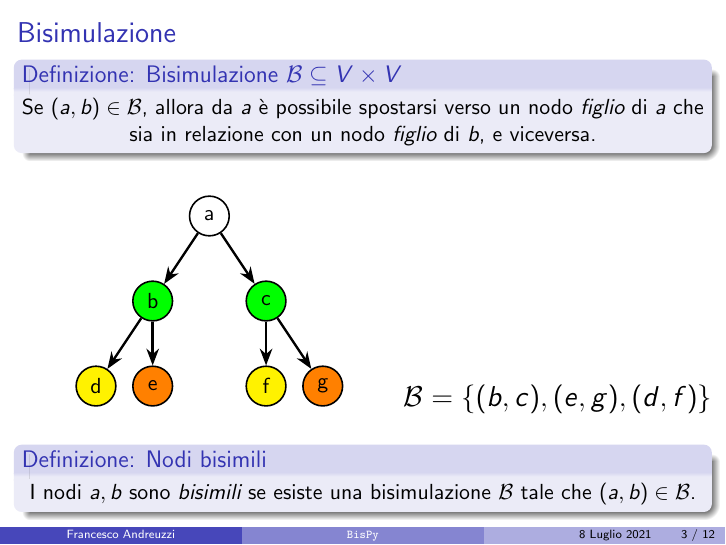
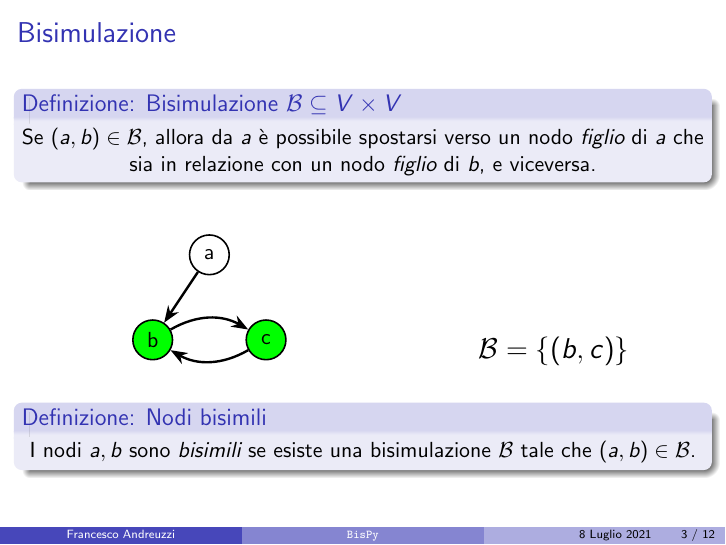
Before and after one commit to fandreuz/bsc-thesis, LaTeX slides (slides/slides.tex): page 3 of 12. Compiled offline with pdfLaTeX.

```diff
--- a/slides/slides.tex
+++ b/slides/slides.tex
@@ -118,22 +118,14 @@
                     \node (a) at (0,6) {a};
                     \node[fill=green] (c) at (2,3) {c};
                     \node[fill=green] (b) at (-2,3) {b};
-                    \node[fill=yellow] (d) at (-4,0) {d};
-                    \node[fill=orange] (e) at (-2,0) {e};
-                    \node[fill=yellow] (f) at (2,0) {f};
-                    \node[fill=orange] (g) at (4,0) {g};
                 \end{scope}
 
                 \begin{scope}[>={Stealth[black]},
                     every edge/.style={draw=black,very thick}]
                     \path [->] (a) edge node {} (b);
-                    \path [->] (a) edge node {} (c);
 
-                    \path [->] (b) edge node {} (d);
-                    \path [->] (b) edge node {} (e);
-
-                    \path [->] (c) edge node {} (f);
-                    \path [->] (c) edge node {} (g);
+                    \path [->] (b) edge [bend left] node {} (c);
+                    \path [->] (c) edge [bend left] node {} (b);
                 \end{scope}
             \end{tikzpicture}
         \end{subfigure}
@@ -141,7 +133,7 @@
         \begin{subfigure}{0.44\textwidth}
             \Large
             \begin{gather*}
-                \mathcal{B} = \{(b,c), (e,g), (d,f)\}
+                \mathcal{B} = \{(b,c)\}
             \end{gather*}
         \end{subfigure}
     \end{figure}
```
Also changed, not shown: document.tex (+1 -1 lines), readme.md, res/word-cloud.png.
